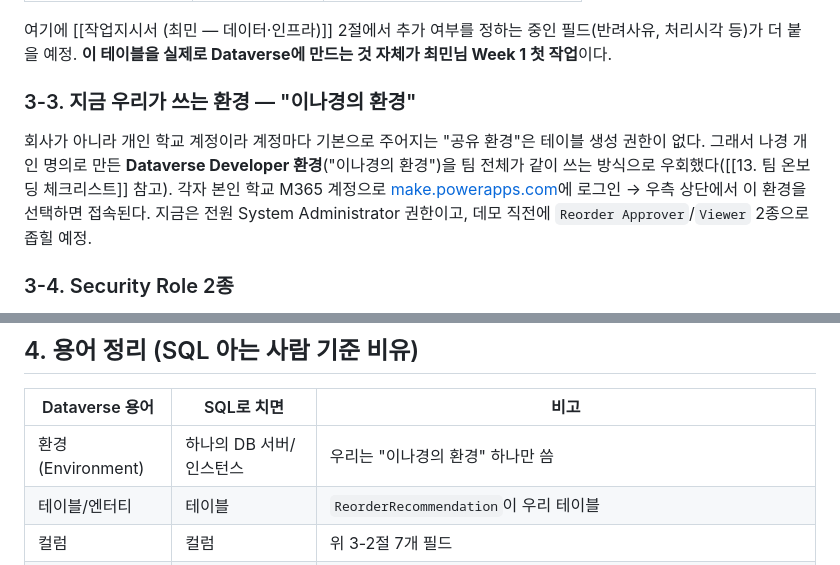
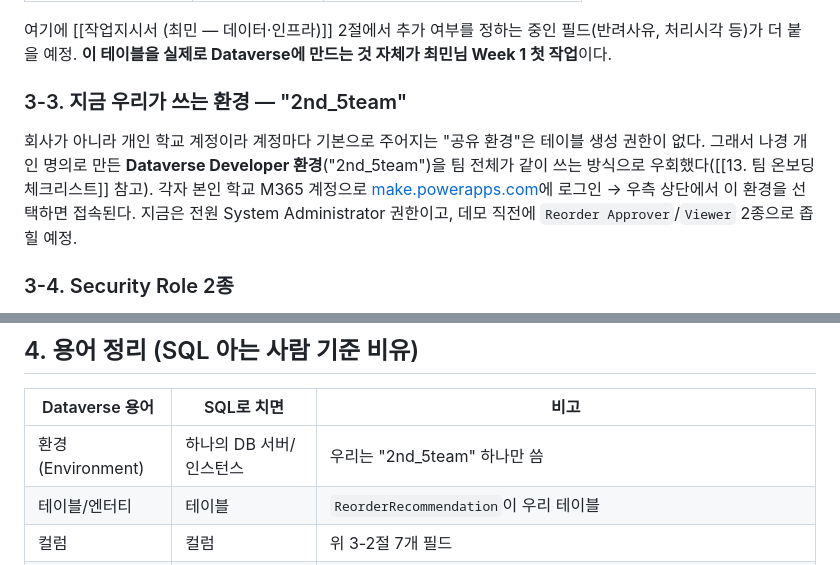
Before and after one commit to nklee-git/MS_2nd_Project_Team, a Markdown page: 20.ARCHITECTURE/28. Dataverse 가이드 — 이 프로젝트에서 어떻게 쓰이는가.md, 2 parts joined by grey strips. GitHub-like rendering.

Commit message:
오타 수정: Dataverse 환경명 "이나경의 환경" → 실제 환경명 "2nd_5team"
Co-Authored-By: Claude Sonnet 5 <noreply@anthropic.com>

```diff
--- a/20.ARCHITECTURE/28. Dataverse 가이드 — 이 프로젝트에서 어떻게 쓰이는가.md
+++ b/20.ARCHITECTURE/28. Dataverse 가이드 — 이 프로젝트에서 어떻게 쓰이는가.md
@@ -59,8 +59,8 @@ ASP.NET Core MVC 대시보드가 Dataverse Web API로 조회해서 화면에 표
 
 여기에 [[작업지시서 (최민 — 데이터·인프라)]] 2절에서 추가 여부를 정하는 중인 필드(반려사유, 처리시각 등)가 더 붙을 예정. **이 테이블을 실제로 Dataverse에 만드는 것 자체가 최민님 Week 1 첫 작업**이다.
 
-### 3-3. 지금 우리가 쓰는 환경 — "이나경의 환경"
-회사가 아니라 개인 학교 계정이라 계정마다 기본으로 주어지는 "공유 환경"은 테이블 생성 권한이 없다. 그래서 나경 개인 명의로 만든 **Dataverse Developer 환경**("이나경의 환경")을 팀 전체가 같이 쓰는 방식으로 우회했다([[13. 팀 온보딩 체크리스트]] 참고). 각자 본인 학교 M365 계정으로 [make.powerapps.com](https://make.powerapps.com)에 로그인 → 우측 상단에서 이 환경을 선택하면 접속된다. 지금은 전원 System Administrator 권한이고, 데모 직전에 `Reorder Approver`/`Viewer` 2종으로 좁힐 예정.
+### 3-3. 지금 우리가 쓰는 환경 — "2nd_5team"
+회사가 아니라 개인 학교 계정이라 계정마다 기본으로 주어지는 "공유 환경"은 테이블 생성 권한이 없다. 그래서 나경 개인 명의로 만든 **Dataverse Developer 환경**("2nd_5team")을 팀 전체가 같이 쓰는 방식으로 우회했다([[13. 팀 온보딩 체크리스트]] 참고). 각자 본인 학교 M365 계정으로 [make.powerapps.com](https://make.powerapps.com)에 로그인 → 우측 상단에서 이 환경을 선택하면 접속된다. 지금은 전원 System Administrator 권한이고, 데모 직전에 `Reorder Approver`/`Viewer` 2종으로 좁힐 예정.
 
 ### 3-4. Security Role 2종
 - **Reorder Approver**: `ReorderRecommendation` 테이블 승인/반려 가능
@@ -75,7 +75,7 @@ ASP.NET Core MVC 대시보드가 Dataverse Web API로 조회해서 화면에 표
 
 | Dataverse 용어 | SQL로 치면 | 비고 |
 | --- | --- | --- |
-| 환경(Environment) | 하나의 DB 서버/인스턴스 | 우리는 "이나경의 환경" 하나만 씀 |
+| 환경(Environment) | 하나의 DB 서버/인스턴스 | 우리는 "2nd_5team" 하나만 씀 |
 | 테이블/엔터티 | 테이블 | `ReorderRecommendation`이 우리 테이블 |
 | 컬럼 | 컬럼 | 위 3-2절 7개 필드 |
 | 레코드 | 행(row) | SKU 하나당 재발주 추천 1건 = 레코드 1개 |
```
Also changed, not shown: other parts of 20.ARCHITECTURE/28. Dataverse 가이드 — 이 프로젝트에서 어떻게 쓰이는가.md (+7 -7 lines), 10.PLANNING/13. 팀 온보딩 체크리스트.md (+3 -3 lines), 40.PIPELINE/작업지시서 (최민 — 데이터·인프라).md (+1 -1 lines).
